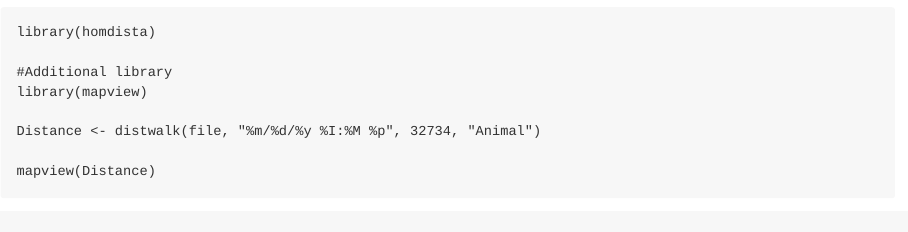
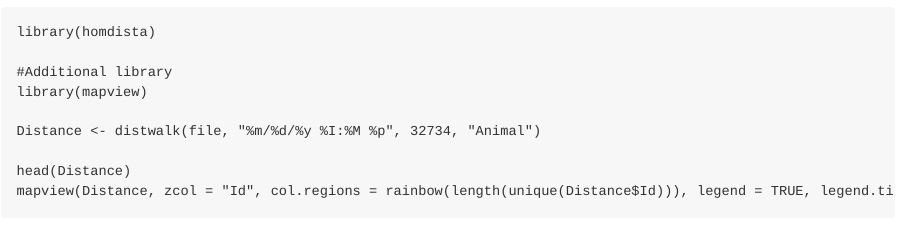
Before and after one commit to 2023Jado/homdista, an R Markdown document (README.Rmd): the page in a window 1100 px wide, from 2840 px down. The pictures show the output file README.md that the author committed with the source, drawn offline in the style of GitHub.

````diff
--- a/README.Rmd
+++ b/README.Rmd
@@ -140,5 +140,6 @@
 Distance <- distwalk(file, "%m/%d/%y %I:%M %p", 32734, "Animal")
 ```
 ```
-mapview(Distance)
+head(Distance)
+mapview(Distance, zcol = "Id", col.regions = rainbow(length(unique(Distance$Id))), legend = TRUE, legend.title = " ", legend.values = unique(Distance$Id)))
 ```
````
Also changed, not shown: R/distwalk.R (+2 -3 lines), README.md, README.Rmd (2 more changed lines), 2 other files.
